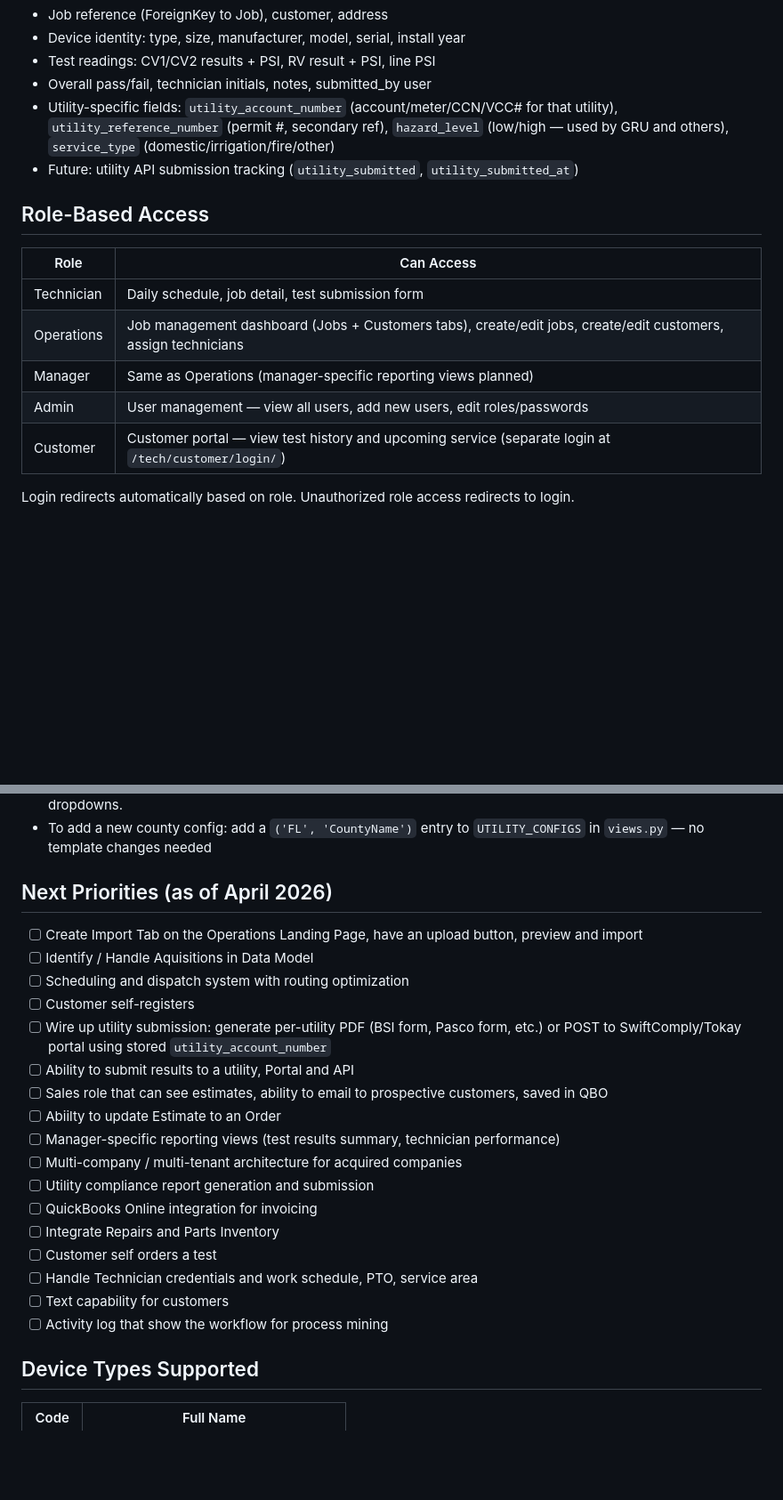
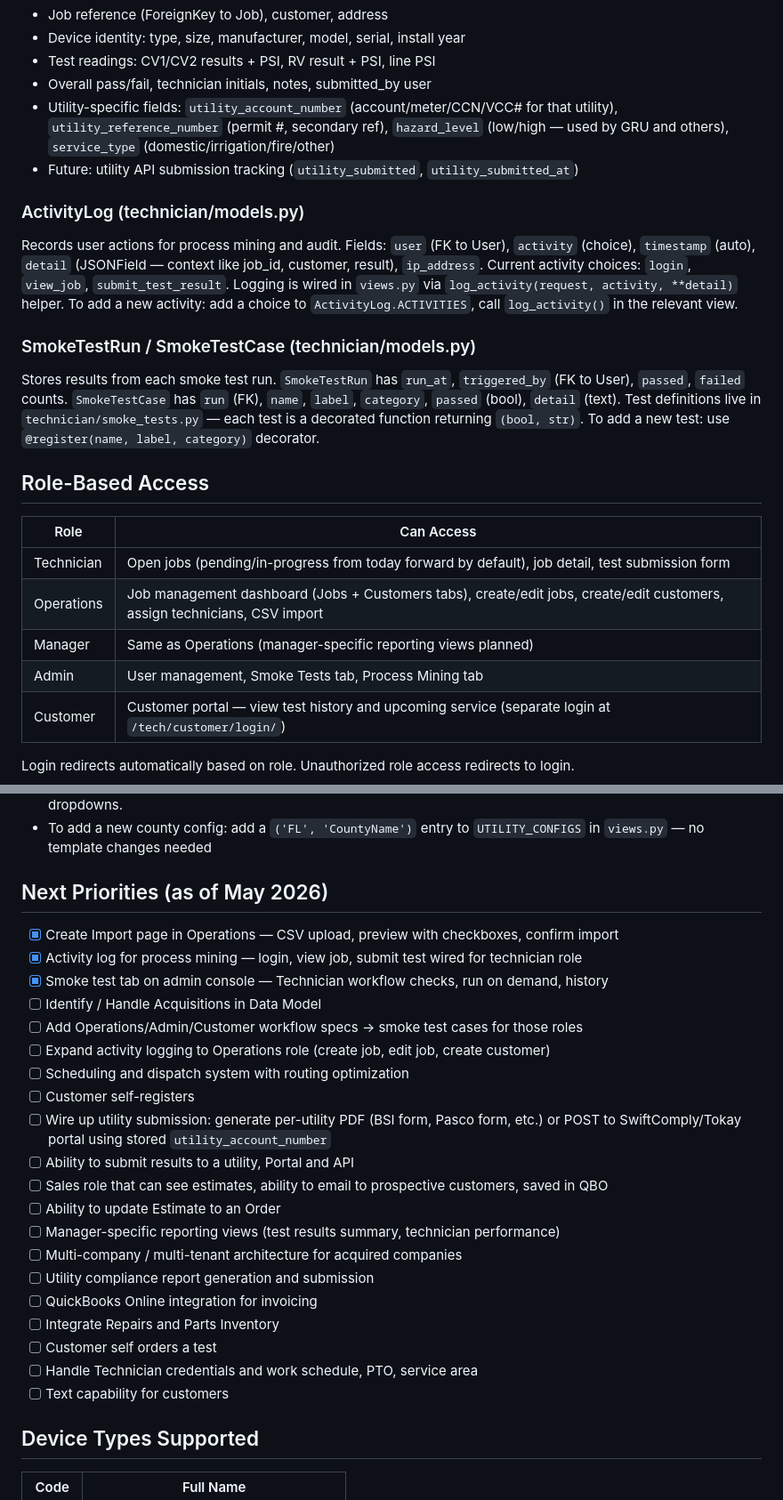
Before and after one commit to ronmcnatt/Wolf, a Markdown page: CLAUDE.md, 2 parts joined by grey strips. Shown at 89% size. Rendered like a GitHub page; blank space fills up the shorter version.

Commit message:
Update CLAUDE.md: import screen, smoke tests, process mining, activity log
Co-Authored-By: Claude Sonnet 4.6 <noreply@anthropic.com>

```diff
--- a/CLAUDE.md
+++ b/CLAUDE.md
@@ -80,14 +80,23 @@ Persists backflow test readings submitted by technicians. Fields cover:
 - Utility-specific fields: `utility_account_number` (account/meter/CCN/VCC# for that utility), `utility_reference_number` (permit #, secondary ref), `hazard_level` (low/high — used by GRU and others), `service_type` (domestic/irrigation/fire/other)
 - Future: utility API submission tracking (`utility_submitted`, `utility_submitted_at`)
 
+### ActivityLog (technician/models.py)
+Records user actions for process mining and audit. Fields: `user` (FK to User), `activity` (choice), `timestamp` (auto), `detail` (JSONField — context like job_id, customer, result), `ip_address`.
+Current activity choices: `login`, `view_job`, `submit_test_result`.
+Logging is wired in `views.py` via `log_activity(request, activity, **detail)` helper. To add a new activity: add a choice to `ActivityLog.ACTIVITIES`, call `log_activity()` in the relevant view.
+
+### SmokeTestRun / SmokeTestCase (technician/models.py)
+Stores results from each smoke test run. `SmokeTestRun` has `run_at`, `triggered_by` (FK to User), `passed`, `failed` counts. `SmokeTestCase` has `run` (FK), `name`, `label`, `category`, `passed` (bool), `detail` (text).
+Test definitions live in `technician/smoke_tests.py` — each test is a decorated function returning `(bool, str)`. To add a new test: use `@register(name, label, category)` decorator.
+
 ## Role-Based Access
 
 | Role | Can Access |
 |------|-----------|
-| Technician | Daily schedule, job detail, test submission form |
-| Operations | Job management dashboard (Jobs + Customers tabs), create/edit jobs, create/edit customers, assign technicians |
+| Technician | Open jobs (pending/in-progress from today forward by default), job detail, test submission form |
+| Operations | Job management dashboard (Jobs + Customers tabs), create/edit jobs, create/edit customers, assign technicians, CSV import |
 | Manager | Same as Operations (manager-specific reporting views planned) |
-| Admin | User management — view all users, add new users, edit roles/passwords |
+| Admin | User management, Smoke Tests tab, Process Mining tab |
 | Customer | Customer portal — view test history and upcoming service (separate login at `/tech/customer/login/`) |
 
 Login redirects automatically based on role. Unauthorized role access redirects to login.
@@ -147,15 +158,19 @@ Full FL utility research is in `florida_utilities.csv` at project root (60+ util
 - **Dynamic utility section** on the test form: if a county maps to a known utility, a teal-bordered section appears above the Notes field showing the utility name, platform, the right account number label, optional reference/permit field, and a submission reminder note. GRU (Alachua) also shows hazard level and service type dropdowns.
 - To add a new county config: add a `('FL', 'CountyName')` entry to `UTILITY_CONFIGS` in `views.py` — no template changes needed
 
-## Next Priorities (as of April 2026)
-- [ ] Create Import Tab on the Operations Landing Page, have an upload button, preview and import
-- [ ] Identify / Handle Aquisitions in Data Model
+## Next Priorities (as of May 2026)
+- [x] Create Import page in Operations — CSV upload, preview with checkboxes, confirm import
+- [x] Activity log for process mining — login, view job, submit test wired for technician role
+- [x] Smoke test tab on admin console — Technician workflow checks, run on demand, history
+- [ ] Identify / Handle Acquisitions in Data Model
+- [ ] Add Operations/Admin/Customer workflow specs → smoke test cases for those roles
+- [ ] Expand activity logging to Operations role (create job, edit job, create customer)
 - [ ] Scheduling and dispatch system with routing optimization
 - [ ] Customer self-registers
 - [ ] Wire up utility submission: generate per-utility PDF (BSI form, Pasco form, etc.) or POST to SwiftComply/Tokay portal using stored `utility_account_number`
 - [ ] Ability to submit results to a utility, Portal and API
 - [ ] Sales role that can see estimates, ability to email to prospective customers, saved in QBO
-- [ ] Abiilty to update Estimate to an Order
+- [ ] Ability to update Estimate to an Order
 - [ ] Manager-specific reporting views (test results summary, technician performance)
 - [ ] Multi-company / multi-tenant architecture for acquired companies
 - [ ] Utility compliance report generation and submission
@@ -164,7 +179,6 @@ Full FL utility research is in `florida_utilities.csv` at project root (60+ util
 - [ ] Customer self orders a test
 - [ ] Handle Technician credentials and work schedule, PTO, service area
 - [ ] Text capability for customers
-- [ ] Activity log that show the workflow for process mining
 
 ## Device Types Supported
 | Code | Full Name |
```
Also changed, not shown: other parts of CLAUDE.md (+8 -0 lines).
